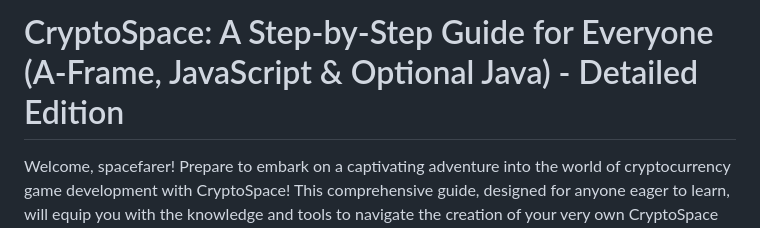
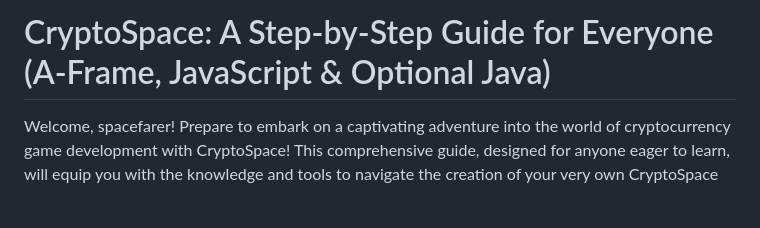
Before and after one commit to pullisanisatvika/CryptoSpace, a Markdown page: Steps.md, the part around the change. Drawn GitHub-style; blank space fills up the shorter version.

```diff
--- a/Steps.md
+++ b/Steps.md
@@ -1,4 +1,4 @@
-# CryptoSpace: A Step-by-Step Guide for Everyone (A-Frame, JavaScript & Optional Java) - Detailed Edition
+# CryptoSpace: A Step-by-Step Guide for Everyone (A-Frame, JavaScript & Optional Java)
 Welcome, spacefarer! Prepare to embark on a captivating adventure into the world of cryptocurrency game development with CryptoSpace! This comprehensive guide, designed for anyone eager to learn, will equip you with the knowledge and tools to navigate the creation of your very own CryptoSpace game.We've meticulously crafted this guide to break down the entire process into digestible phases, using clear and easy-to-understand language. Each phase will act as a stepping stone on your path to becoming a master CryptoSpace architect.
 
 So, are you ready to set course and launch your cryptocurrency trading voyage? Let's blast off together!
```
